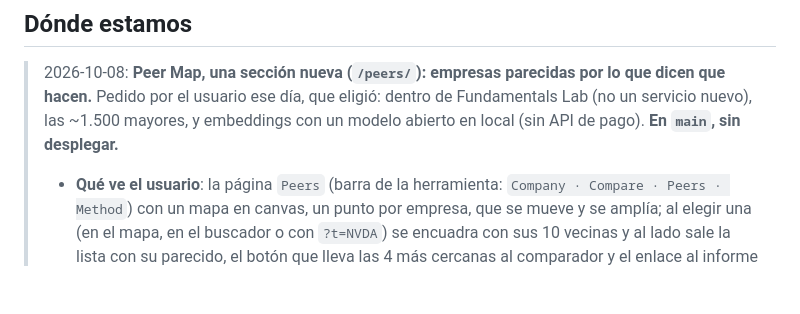
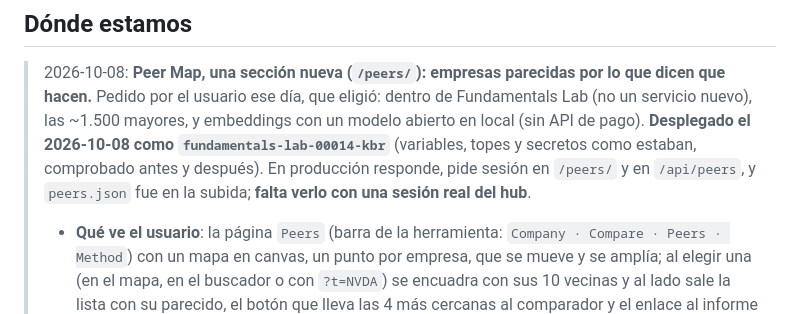
Before and after one commit to alejandrorodriguezalvarez884-dot/fundamentals-lab, a Markdown page: docs/HANDOFF.md, the part around the change. Rendered like a GitHub page; blank space fills up the shorter version.

Commit message:
Handoff: the peer map is deployed
Co-Authored-By: Claude Opus 5.5 <noreply@anthropic.com>

```diff
--- a/docs/HANDOFF.md
+++ b/docs/HANDOFF.md
@@ -28,7 +28,9 @@ Decisiones del usuario ese día:
 > 2026-10-08: **Peer Map, una sección nueva (`/peers/`): empresas parecidas por lo que dicen que
 > hacen.** Pedido por el usuario ese día, que eligió: dentro de Fundamentals Lab (no un servicio
 > nuevo), las ~1.500 mayores, y embeddings con un modelo abierto en local (sin API de pago).
-> **En `main`, sin desplegar.**
+> **Desplegado el 2026-10-08 como `fundamentals-lab-00014-kbr`** (variables, topes y secretos como
+> estaban, comprobado antes y después). En producción responde, pide sesión en `/peers/` y en
+> `/api/peers`, y `peers.json` fue en la subida; **falta verlo con una sesión real del hub**.
 > - **Qué ve el usuario**: la página `Peers` (barra de la herramienta: `Company · Compare · Peers ·
 >   Method`) con un mapa en canvas, un punto por empresa, que se mueve y se amplía; al elegir una
 >   (en el mapa, en el buscador o con `?t=NVDA`) se encuadra con sus 10 vecinas y al lado sale la
```
